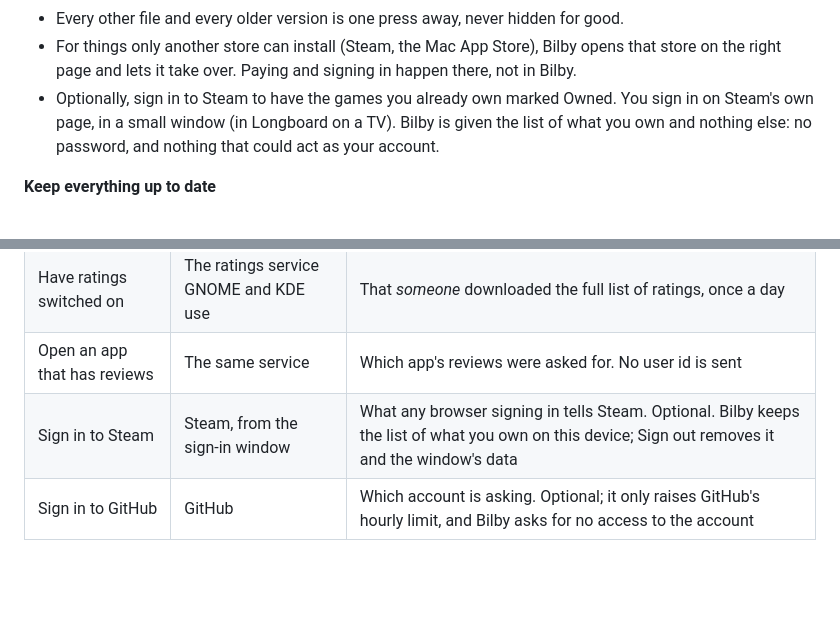
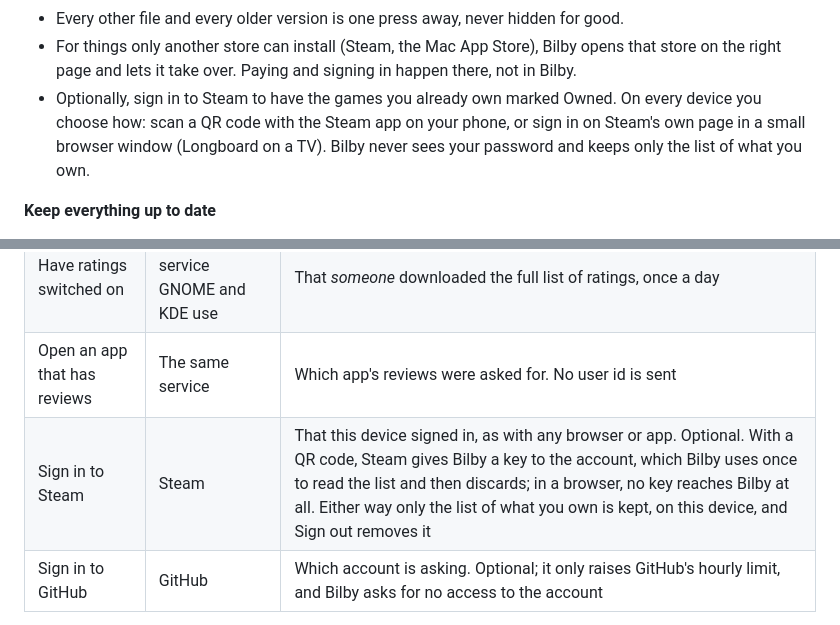
Before and after one commit to AndrewGBest/Bilby, a Markdown page: README.md, 2 parts joined by grey strips. Rendered like a GitHub page; blank space fills up the shorter version.

```diff
--- a/README.md
+++ b/README.md
@@ -87,10 +87,10 @@ There is no Android package yet, and no Flatpak
 - For things only another store can install (Steam, the Mac App Store), Bilby opens
   that store on the right page and lets it take over. Paying and signing in happen
   there, not in Bilby.
-- Optionally, sign in to Steam to have the games you already own marked Owned. You
-  sign in on Steam's own page, in a small window (in Longboard on a TV). Bilby is
-  given the list of what you own and nothing else: no password, and nothing that
-  could act as your account.
+- Optionally, sign in to Steam to have the games you already own marked Owned. On
+  every device you choose how: scan a QR code with the Steam app on your phone, or
+  sign in on Steam's own page in a small browser window (Longboard on a TV). Bilby
+  never sees your password and keeps only the list of what you own.
 
 **Keep everything up to date**
 
@@ -135,7 +135,7 @@ and settings are one file on your device. What does leave your device:
 | Search or open an app | That app's source (GitHub, Flathub, ...) | What you searched for or opened, as with any website |
 | Have ratings switched on | The ratings service GNOME and KDE use | That *someone* downloaded the full list of ratings, once a day |
 | Open an app that has reviews | The same service | Which app's reviews were asked for. No user id is sent |
-| Sign in to Steam | Steam, from the sign-in window | What any browser signing in tells Steam. Optional. Bilby keeps the list of what you own on this device; Sign out removes it and the window's data |
+| Sign in to Steam | Steam | That this device signed in, as with any browser or app. Optional. With a QR code, Steam gives Bilby a key to the account, which Bilby uses once to read the list and then discards; in a browser, no key reaches Bilby at all. Either way only the list of what you own is kept, on this device, and Sign out removes it |
 | Sign in to GitHub | GitHub | Which account is asking. Optional; it only raises GitHub's hourly limit, and Bilby asks for no access to the account |
 
 Ratings and reviews can be switched off in Settings, which stops both requests.
```
Also changed, not shown: docs/DESIGN.md (+21 -3 lines), docs/screenshots/desktop-versions-of-a-service.png, 13 other files.
